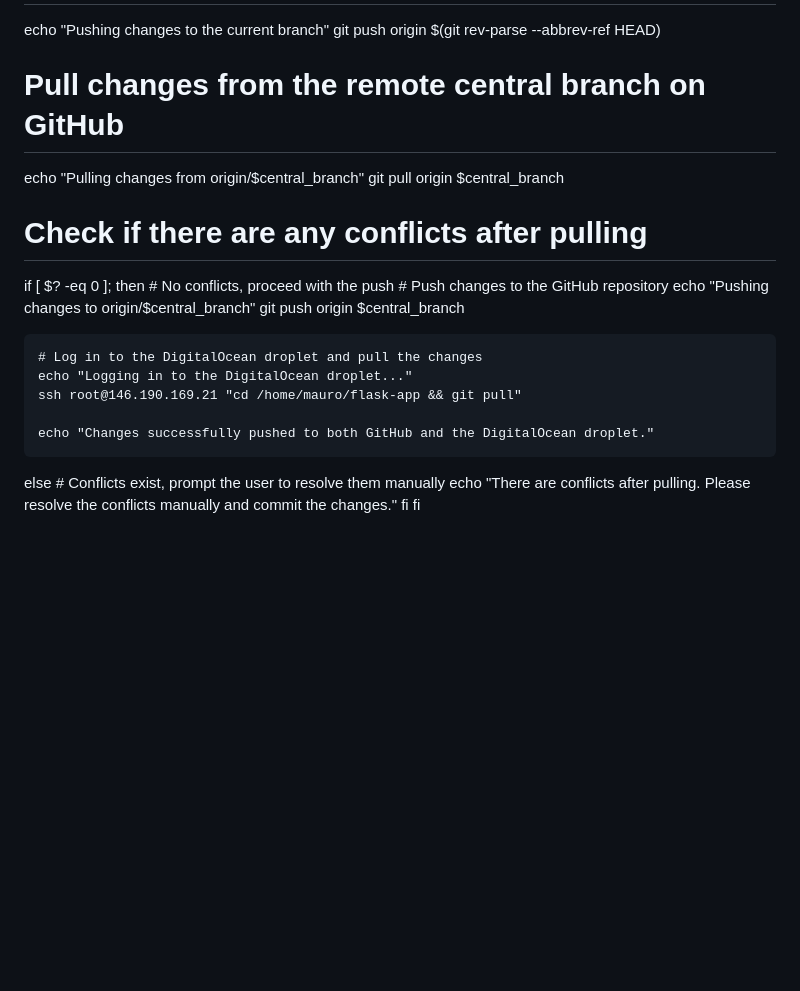
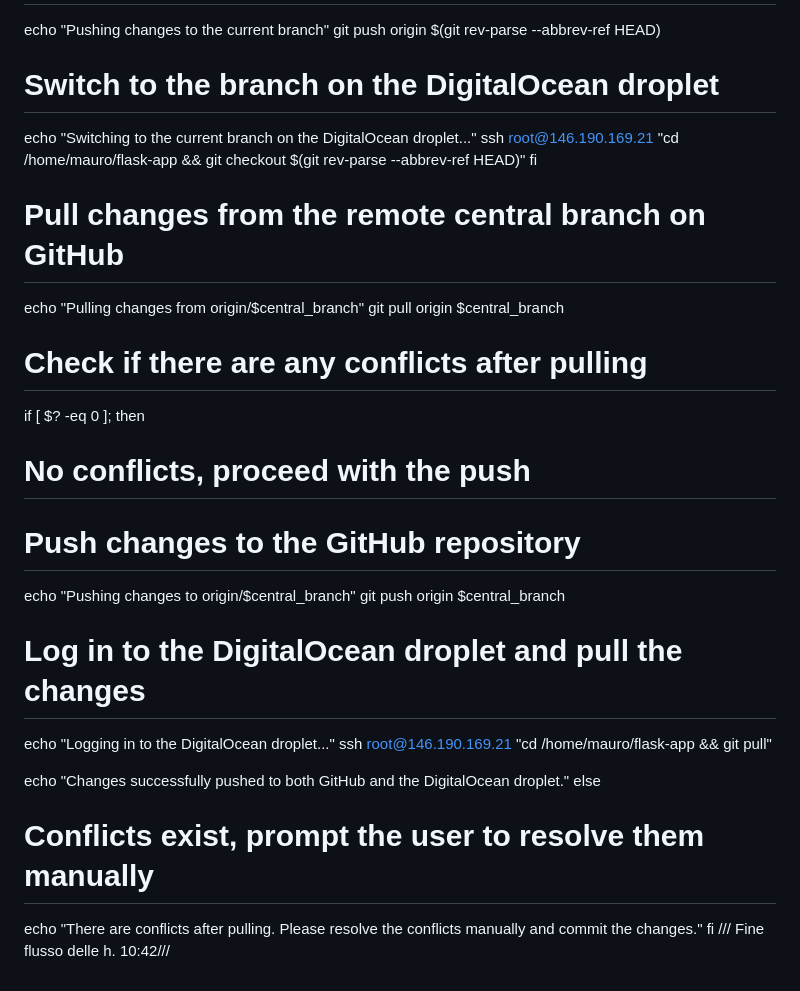
Before and after one commit to progettazionemauro/flask_template, a Markdown page: readme.md, the part around the change printed below. Rendered like a GitHub page; blank space fills up the shorter version.

Commit message:
nuovo flusso opzioni

```diff
--- a/readme.md
+++ b/readme.md
@@ -342,24 +300,29 @@ else
   echo "Pushing changes to the current branch"
   git push origin $(git rev-parse --abbrev-ref HEAD)
 
-  # Pull changes from the remote central branch on GitHub
-  echo "Pulling changes from origin/$central_branch"
-  git pull origin $central_branch
+  # Switch to the branch on the DigitalOcean droplet
+  echo "Switching to the current branch on the DigitalOcean droplet..."
+  ssh root@146.190.169.21 "cd /home/mauro/flask-app && git checkout $(git rev-parse --abbrev-ref HEAD)"
+fi
 
-  # Check if there are any conflicts after pulling
-  if [ $? -eq 0 ]; then
-    # No conflicts, proceed with the push
-    # Push changes to the GitHub repository
-    echo "Pushing changes to origin/$central_branch"
-    git push origin $central_branch
+# Pull changes from the remote central branch on GitHub
+echo "Pulling changes from origin/$central_branch"
+git pull origin $central_branch
 
-    # Log in to the DigitalOcean droplet and pull the changes
-    echo "Logging in to the DigitalOcean droplet..."
-    ssh root@146.190.169.21 "cd /home/mauro/flask-app && git pull"
+# Check if there are any conflicts after pulling
+if [ $? -eq 0 ]; then
+  # No conflicts, proceed with the push
+  # Push changes to the GitHub repository
+  echo "Pushing changes to origin/$central_branch"
+  git push origin $central_branch
 
-    echo "Changes successfully pushed to both GitHub and the DigitalOcean droplet."
-  else
-    # Conflicts exist, prompt the user to resolve them manually
-    echo "There are conflicts after pulling. Please resolve the conflicts manually and commit the changes."
-  fi
+  # Log in to the DigitalOcean droplet and pull the changes
+  echo "Logging in to the DigitalOcean droplet..."
+  ssh root@146.190.169.21 "cd /home/mauro/flask-app && git pull"
+
+  echo "Changes successfully pushed to both GitHub and the DigitalOcean droplet."
+else
+  # Conflicts exist, prompt the user to resolve them manually
+  echo "There are conflicts after pulling. Please resolve the conflicts manually and commit the changes."
 fi
+/// Fine flusso delle h. 10:42///
```
Also changed, not shown: other parts of readme.md (+1 -43 lines).
